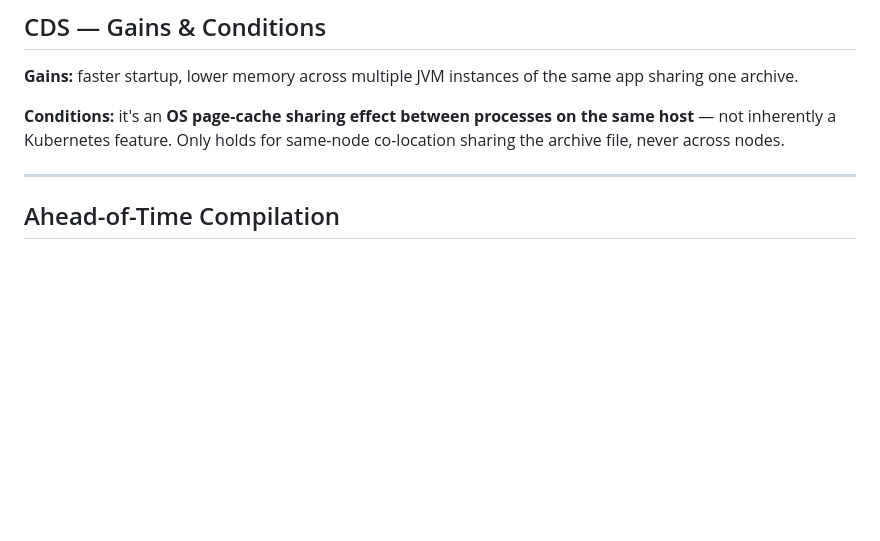
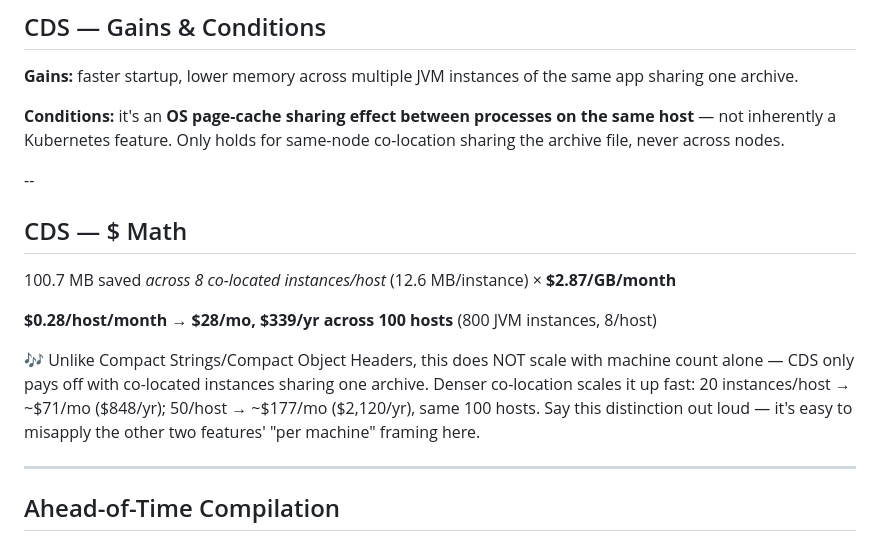
Before and after one commit to smijran/presentations, a Markdown page: if-it-aint-broke/slides/slides.md, the part around the change. GitHub-like rendering; blank space fills up the shorter version.

Commit message:
Add $ math for CDS, respecting its co-location constraint
Same $2.87/GB/month unit price (GCP C4 c4-standard-16 vs c4-highmem-16)
applied to CDS's verified 100.7MB PSS saved across the demo's 8
co-located instances/host (12.6MB/instance):

$0.28/host/month -> $28/mo, $339/yr across 100 such hosts (800 JVM
instances total, matching the demo's 8-per-host setup).

Unlike Compact Strings/Compact Object Headers -- which reduce a single
JVM's own heap and so scale cleanly per independent machine -- CDS's
saving only exists between co-located JVMs sharing one archive on the
same host. Framed the math accordingly (per-host-with-N-instances, not
per-independent-machine) and showed how it scales with co-location
density (20/host: ~$71/mo; 50/host: ~$177/mo) rather than fleet size
alone. Also fixed a stale "458.5MB" figure in README.md to match the
demo's actual verified "459.2MB".

Co-Authored-By: Claude Sonnet 5 <noreply@anthropic.com>
Claude-Session: https://claude.ai/code/session_01JZ8Cv8bTbNhjthwfc1H39D

```diff
--- a/if-it-aint-broke/slides/slides.md
+++ b/if-it-aint-broke/slides/slides.md
@@ -442,6 +442,17 @@ A toy app first only showed 1.4% — too few classes to matter. Adding a real de
 
 **Conditions:** it's an **OS page-cache sharing effect between processes on the same host** — not inherently a Kubernetes feature. Only holds for same-node co-location sharing the archive file, never across nodes.
 
+--
+
+## CDS — $ Math
+
+100.7 MB saved *across 8 co-located instances/host* (12.6 MB/instance) × **$2.87/GB/month**
+
+**$0.28/host/month → $28/mo, $339/yr across 100 hosts** (800 JVM instances, 8/host)
+
+:notes:
+Unlike Compact Strings/Compact Object Headers, this does NOT scale with machine count alone — CDS only pays off with co-located instances sharing one archive. Denser co-location scales it up fast: 20 instances/host → ~$71/mo ($848/yr); 50/host → ~$177/mo ($2,120/yr), same 100 hosts. Say this distinction out loud — it's easy to misapply the other two features' "per machine" framing here.
+
 ---
 
 ## Ahead-of-Time Compilation
```
Also changed, not shown: if-it-aint-broke/README.md (+2 -1 lines).
